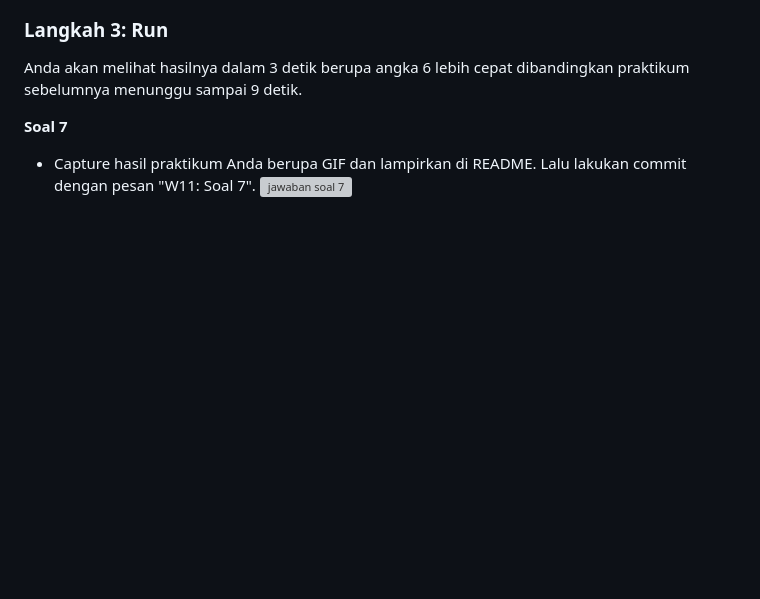
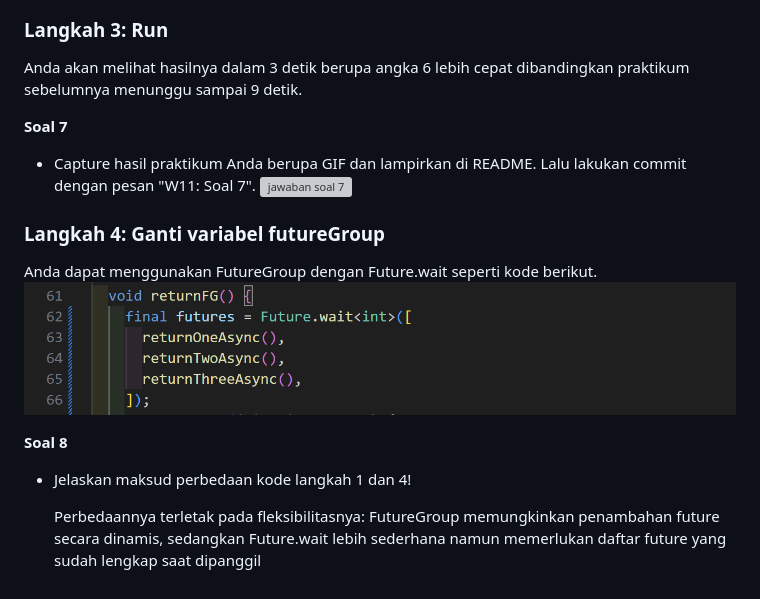
Before and after one commit to mandesss/03-2241720153-PemrogramanMobile, a Markdown page: week 11/src/README.md, the part around the change. Rendered like a GitHub page; pictures changed too: week 11/docs/p4/langkah4.png (added); blank space fills up the shorter version; grey boxes are pictures that could not be loaded.

Commit message:
W11: Soal 8

```diff
--- a/week 11/src/README.md
+++ b/week 11/src/README.md
@@ -126,3 +126,12 @@ Anda akan melihat hasilnya dalam 3 detik berupa angka 6 lebih cepat dibandingkan
 
 - Capture hasil praktikum Anda berupa GIF dan lampirkan di README. Lalu lakukan commit dengan pesan "W11: Soal 7".
 ![jawaban soal 7](../../week%2011/docs/p4/soal7.gif)
+
+### Langkah 4: Ganti variabel futureGroup
+Anda dapat menggunakan FutureGroup dengan Future.wait seperti kode berikut.
+![04](../../week%2011/docs/p4/langkah4.png)
+
+**Soal 8**
+- Jelaskan maksud perbedaan kode langkah 1 dan 4!
+
+    Perbedaannya terletak pada fleksibilitasnya: FutureGroup memungkinkan penambahan future secara dinamis, sedangkan Future.wait lebih sederhana namun memerlukan daftar future yang sudah lengkap saat dipanggil
```
Also changed, not shown: 1 other file.
